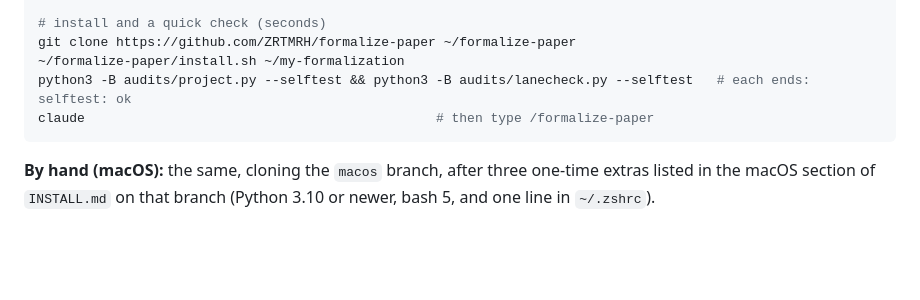
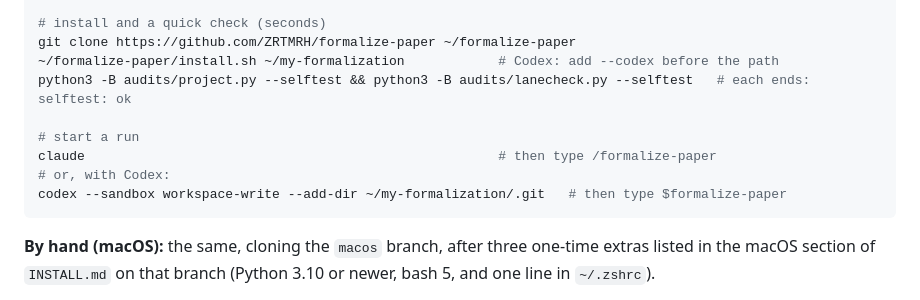
Before and after one commit to ZRTMRH/formalize-paper, a Markdown page: README.md, the part around the change. GitHub-like rendering; blank space fills up the shorter version.

Commit message:
Docs: Codex status up to date (two runs on Linux incl. a real paper, one on macOS); Codex lines in the manual quick install
Co-Authored-By: Claude Opus 5.5 <noreply@anthropic.com>

````diff
--- a/README.md
+++ b/README.md
@@ -119,9 +119,13 @@ git add -A && git commit -m "new project"
 
 # install and a quick check (seconds)
 git clone https://github.com/ZRTMRH/formalize-paper ~/formalize-paper
-~/formalize-paper/install.sh ~/my-formalization
+~/formalize-paper/install.sh ~/my-formalization            # Codex: add --codex before the path
 python3 -B audits/project.py --selftest && python3 -B audits/lanecheck.py --selftest   # each ends: selftest: ok
-claude                                             # then type /formalize-paper
+
+# start a run
+claude                                                     # then type /formalize-paper
+# or, with Codex:
+codex --sandbox workspace-write --add-dir ~/my-formalization/.git   # then type $formalize-paper
 ```
 
 **By hand (macOS):** the same, cloning the `macos` branch, after three one-time extras listed in the macOS
````
Also changed, not shown: INSTALL.md (+2 -1 lines), codex/README.md (+4 -3 lines).
